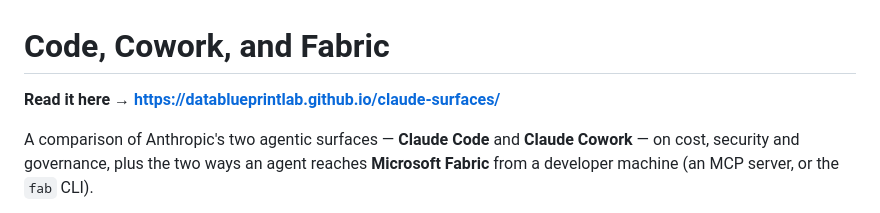
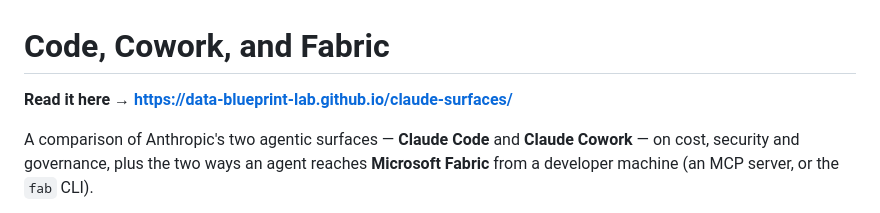
Before and after one commit to Priya-BI/claude-surfaces, a Markdown page: README.md, the part around the change. Rendered like a GitHub page.

Commit message:
Point the README at the correct account's Pages URL
The repo belongs under the data-blueprint-lab user account, not the
DataBlueprintLab organisation — two different accounts, not one rename.

Co-Authored-By: Claude Opus 5 (1M context) <noreply@anthropic.com>

```diff
--- a/README.md
+++ b/README.md
@@ -1,6 +1,6 @@
 # Code, Cowork, and Fabric
 
-**Read it here → https://datablueprintlab.github.io/claude-surfaces/**
+**Read it here → https://data-blueprint-lab.github.io/claude-surfaces/**
 
 A comparison of Anthropic's two agentic surfaces — **Claude Code** and **Claude
 Cowork** — on cost, security and governance, plus the two ways an agent reaches
```
